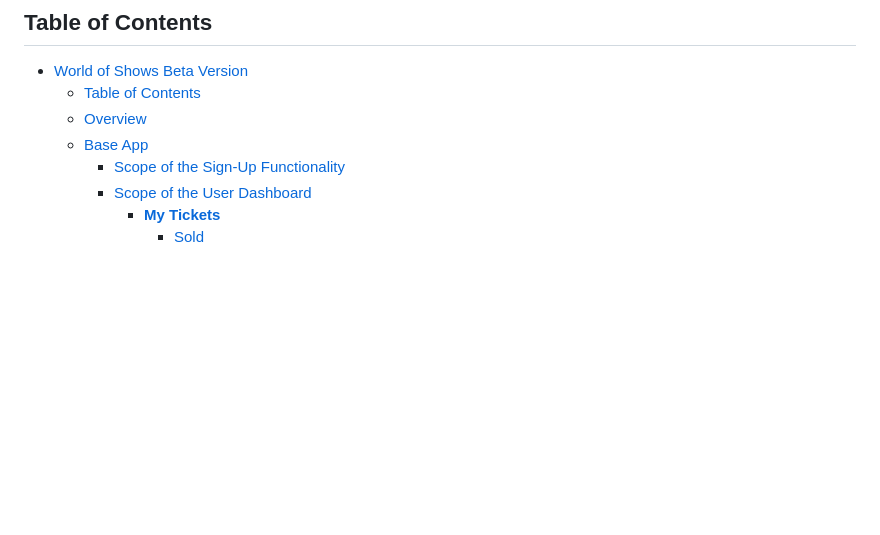
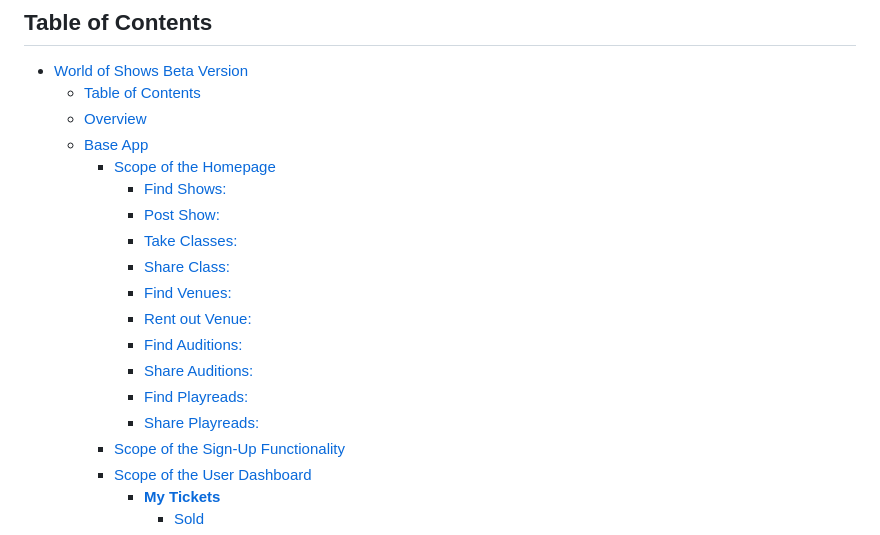
Before and after one commit to Learnhall-WOS/world-of-shows, a Markdown page: BETA.md, the part around the change printed below. Drawn GitHub-style; blank space fills up the shorter version.

Commit message:
Add Homepage to the scope of the base app

```diff
--- a/BETA.md
+++ b/BETA.md
@@ -5,6 +5,17 @@
   - [Table of Contents](#table-of-contents)
   - [Overview](#overview)
   - [Base App](#base-app)
+    - [Scope of the Homepage](#scope-of-the-homepage)
+      - [Find Shows:](#find-shows)
+      - [Post Show:](#post-show)
+      - [Take Classes:](#take-classes)
+      - [Share Class:](#share-class)
+      - [Find Venues:](#find-venues)
+      - [Rent out Venue:](#rent-out-venue)
+      - [Find Auditions:](#find-auditions)
+      - [Share Auditions:](#share-auditions)
+      - [Find Playreads:](#find-playreads)
+      - [Share Playreads:](#share-playreads)
     - [Scope of the Sign-Up Functionality](#scope-of-the-sign-up-functionality)
     - [Scope of the User Dashboard](#scope-of-the-user-dashboard)
       - [**My Tickets**](#my-tickets)
```
Also changed, not shown: other parts of BETA.md (+56 -0 lines).
